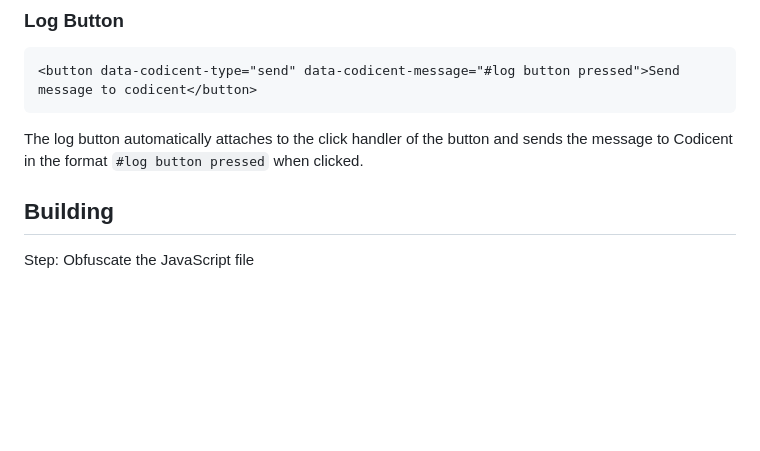
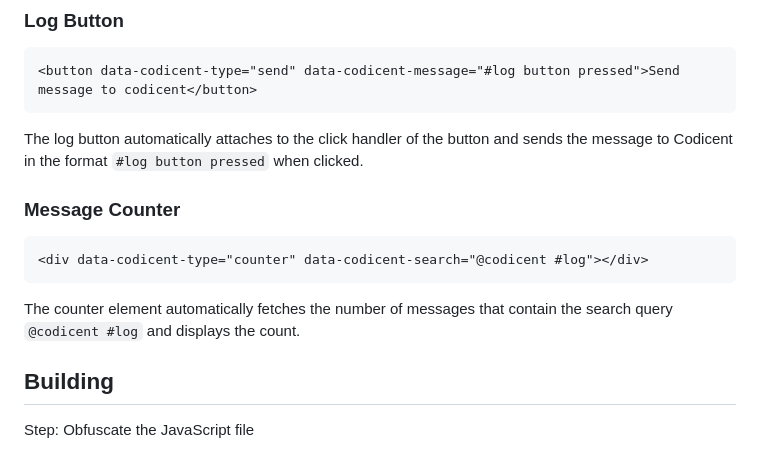
Before and after one commit to izaxon/codicentjs, a Markdown page: README.md, the part around the change. Rendered like a GitHub page; blank space fills up the shorter version.

Commit message:
feat: Add message counter UI component
The code changes include adding a new UI component called "message counter". This component is a div element with the data-codicent-type attribute set to "counter" and the data-codicent-search attribute set to "@codicent #log". It automatically fetches the number of messages that contain the search query "@codicent #log" and displays the count.

This commit also includes recent user commits and updates to the getMessages function in codicentjs.js to fetch messages lacking content and include a beforeTimestamp parameter.

````diff
--- a/README.md
+++ b/README.md
@@ -97,6 +97,11 @@ With `codicentjs` you can easily create Codicent UI elements in your HTML file.
 ```
 The log button automatically attaches to the click handler of the button and sends the message to Codicent in the format `#log button pressed` when clicked.
 
+### Message Counter
+```html
+<div data-codicent-type="counter" data-codicent-search="@codicent #log"></div>
+```
+The counter element automatically fetches the number of messages that contain the search query `@codicent #log` and displays the count.
 
 ## Building
 
````
